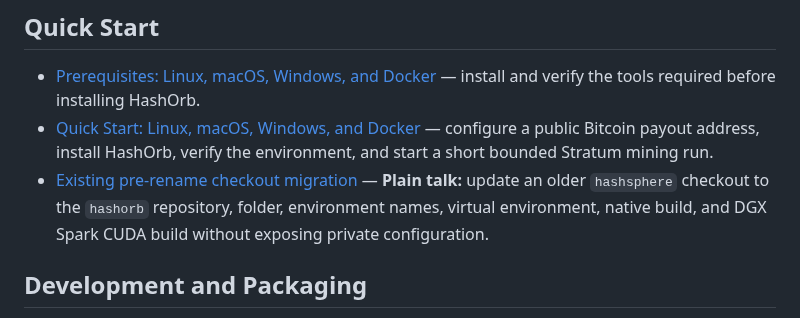
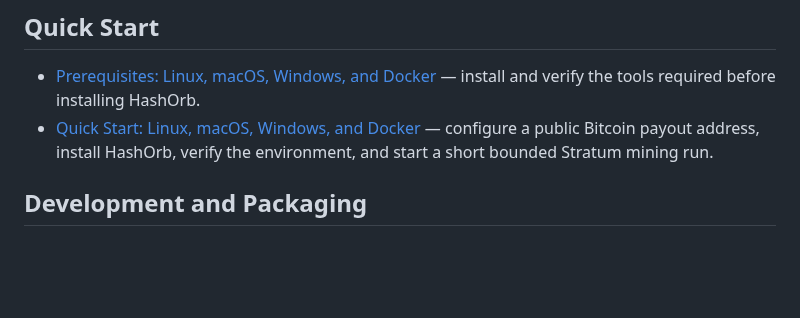
Before and after one commit to enzotrout/hashorb, a Markdown page: docs/README.md, the part around the change. Rendered like a GitHub page; blank space fills up the shorter version.

Commit message:
docs: remove unrelated rename migration changes from PR 44

```diff
--- a/docs/README.md
+++ b/docs/README.md
@@ -10,7 +10,6 @@ HashOrb is an active pre-release learning project. The documentation describes i
 
 - [Prerequisites: Linux, macOS, Windows, and Docker](PREREQUISITES.md) — install and verify the tools required before installing HashOrb.
 - [Quick Start: Linux, macOS, Windows, and Docker](QUICKSTART.md) — configure a public Bitcoin payout address, install HashOrb, verify the environment, and start a short bounded Stratum mining run.
-- [Existing pre-rename checkout migration](19-existing-checkout-migration.md) — **Plain talk:** update an older `hashsphere` checkout to the `hashorb` repository, folder, environment names, virtual environment, native build, and DGX Spark CUDA build without exposing private configuration.
 
 ## Development and Packaging
 
```
